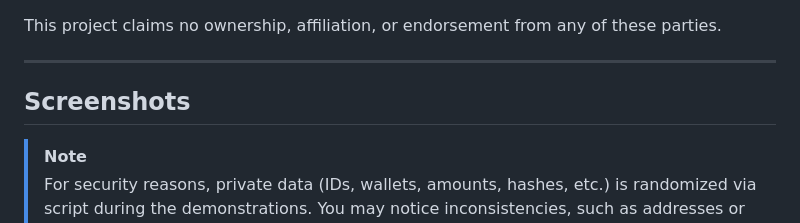
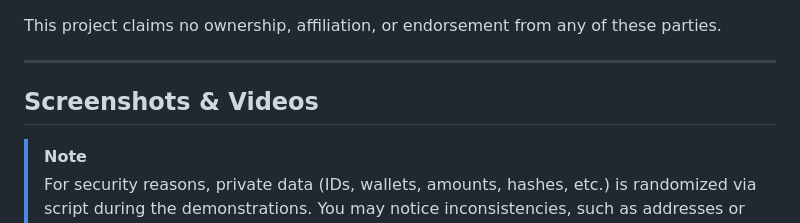
Before and after one commit to hkoff/HashOps, a Markdown page: README.md, the part around one of its changes. GitHub-like rendering.

```diff
--- a/README.md
+++ b/README.md
@@ -387,7 +387,7 @@ This project claims no ownership, affiliation, or endorsement from any of these
 
 ---
 
-## Screenshots
+## Screenshots & Videos
 
 > [!NOTE]
 > For security reasons, private data (IDs, wallets, amounts, hashes, etc.) is randomized via script during the demonstrations. You may notice inconsistencies, such as addresses or hashes that change; this is normal. The goal is to show exactly what the interface looks like without having to blur all the private information.
```
Also changed, not shown: other parts of README.md (+5 -2 lines).
